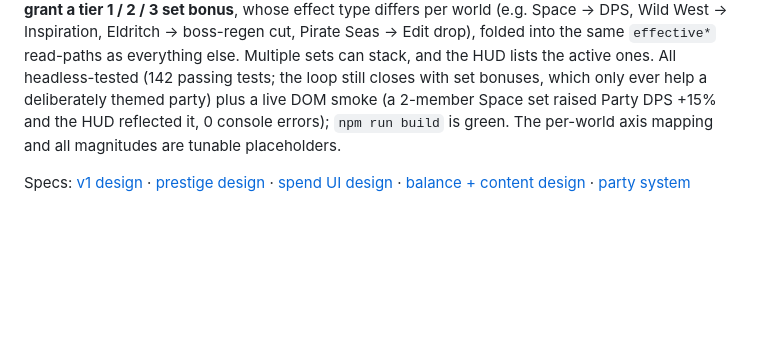
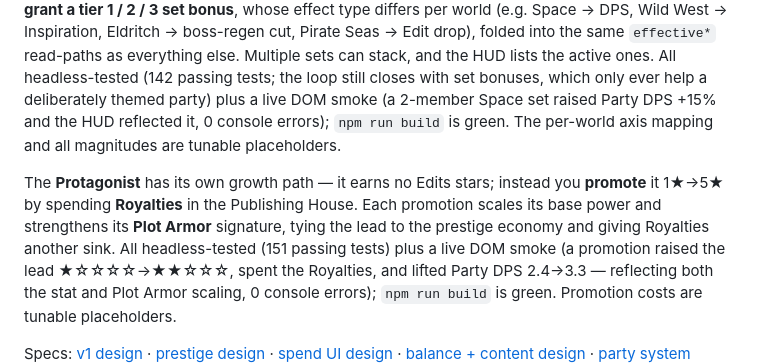
Before and after one commit to yovanmc/PlotArmor, a Markdown page: README.md, the part around one of its changes. GitHub-like rendering; blank space fills up the shorter version.

Commit message:
feat: Protagonist Royalty promotion track

```diff
--- a/README.md
+++ b/README.md
@@ -56,6 +56,14 @@ themed party) plus a live DOM smoke (a 2-member Space set raised Party DPS +15%
 reflected it, 0 console errors); `npm run build` is green. The per-world axis mapping and all
 magnitudes are tunable placeholders.
 
+The **Protagonist** has its own growth path — it earns no Edits stars; instead you **promote**
+it 1★→5★ by spending **Royalties** in the Publishing House. Each promotion scales its base
+power and strengthens its **Plot Armor** signature, tying the lead to the prestige economy and
+giving Royalties another sink. All headless-tested (151 passing tests) plus a live DOM smoke (a
+promotion raised the lead ★☆☆☆☆→★★☆☆☆, spent the Royalties, and lifted Party DPS 2.4→3.3 —
+reflecting both the stat and Plot Armor scaling, 0 console errors); `npm run build` is green.
+Promotion costs are tunable placeholders.
+
 Specs: [v1 design](docs/superpowers/specs/2026-06-19-plot-armor-design.md) ·
 [prestige design](docs/superpowers/specs/2026-06-19-plot-armor-prestige-design.md) ·
 [spend UI design](docs/superpowers/specs/2026-06-19-plot-armor-shop-ui-design.md) ·
```
Also changed, not shown: other parts of README.md (+2 -1 lines), 1 other file.
